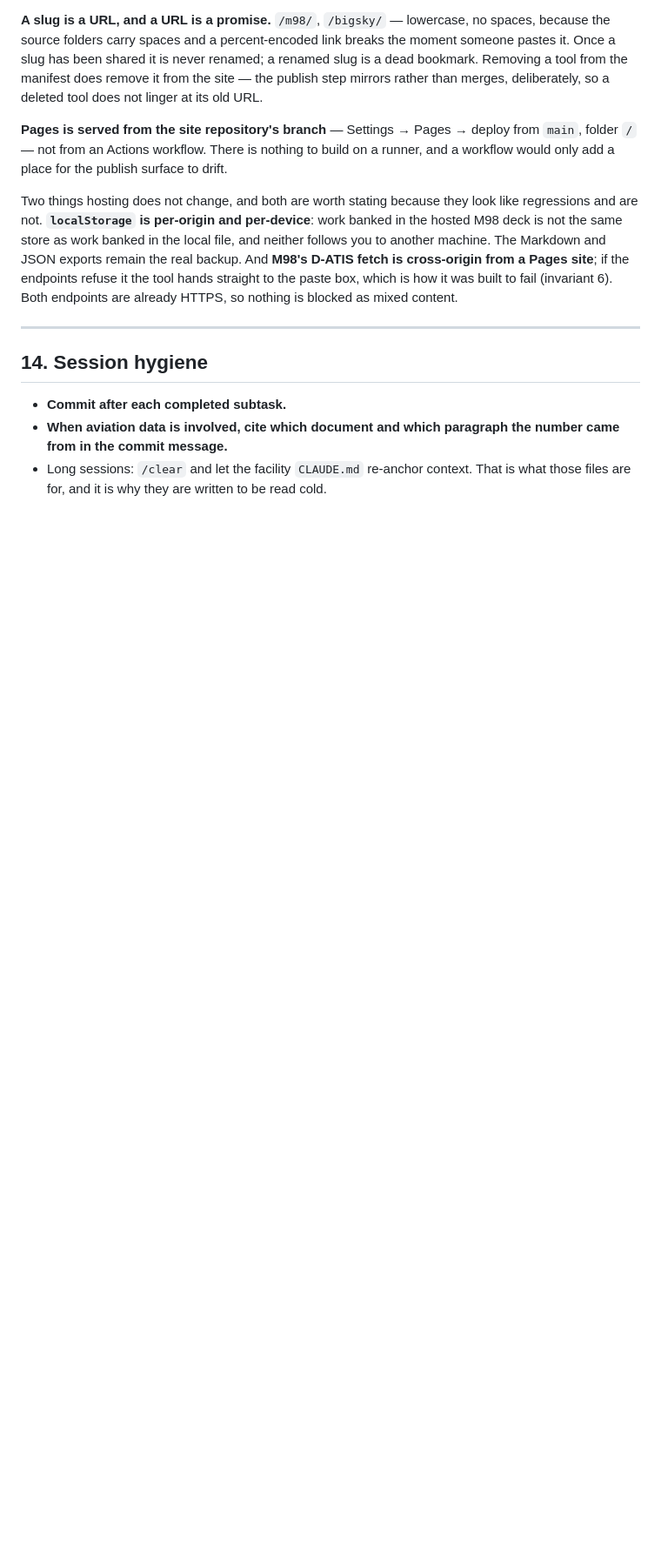
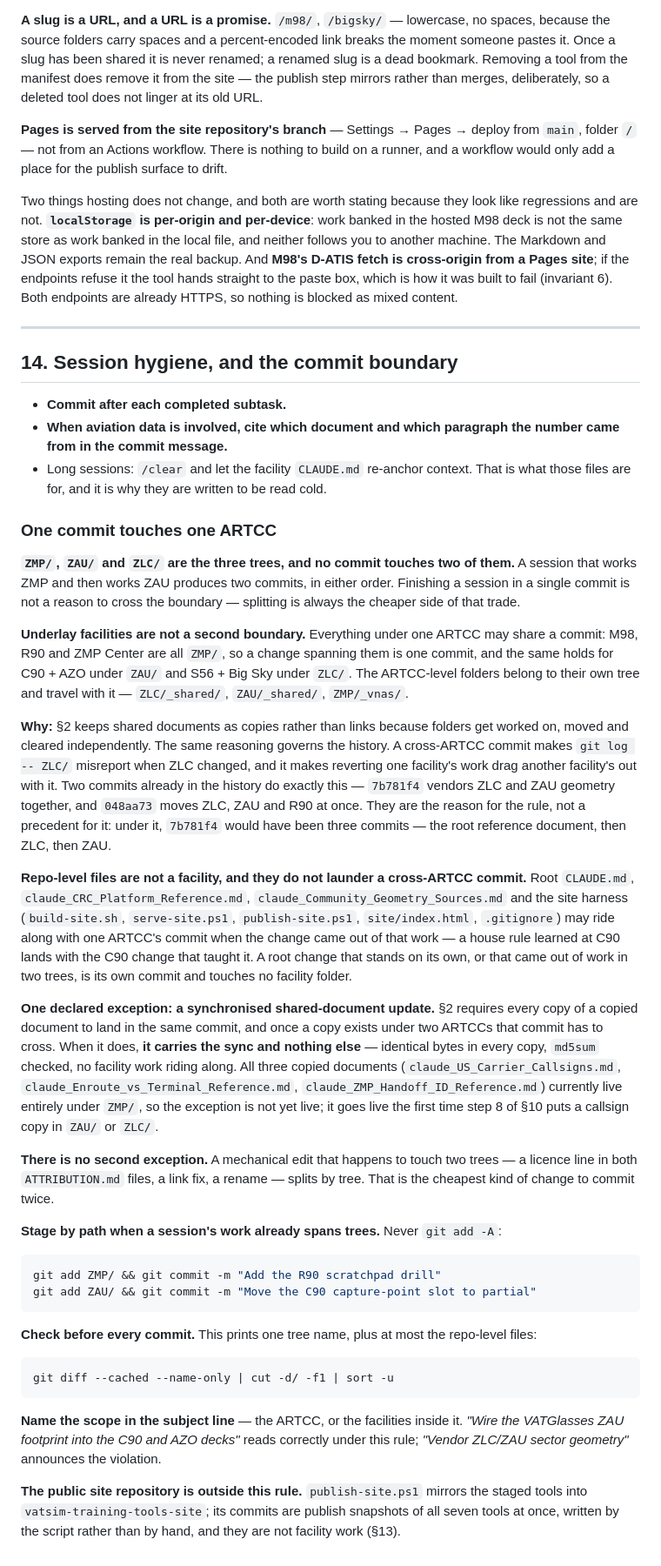
Before and after one commit to Ml0130-Code-Base/Vatsim-Training-Tools, a Markdown page: CLAUDE.md, the part around one of its changes. Shown at 87% size. GitHub-like rendering; blank space fills up the shorter version.

Commit message:
Add the per-ARTCC commit boundary to the house rules
One commit touches one ARTCC. ZMP/, ZAU/ and ZLC/ are the three trees and no
commit touches two of them; facilities under the same ARTCC may share a commit,
which is what makes M98 + R90 + ZMP Center one unit. Repo-level files may ride
with a single tree's commit when the change came out of that work, and stand
alone otherwise.

One declared exception: a synchronised shared-document update (§2) crosses the
boundary and carries nothing else. §2 now points at it, so the two rules cannot
be read as contradicting each other.

7b781f4 (ZLC + ZAU) and 048aa73 (ZLC + ZAU + R90) are cited as the reason for
the rule rather than as precedent.

Co-Authored-By: Claude Opus 5 <noreply@anthropic.com>

````diff
--- a/CLAUDE.md
+++ b/CLAUDE.md
@@ -580,10 +581,73 @@ already HTTPS, so nothing is blocked as mixed content.
 
 ---
 
-## 14. Session hygiene
+## 14. Session hygiene, and the commit boundary
 
 - **Commit after each completed subtask.**
 - **When aviation data is involved, cite which document and which paragraph the number came
   from in the commit message.**
 - Long sessions: `/clear` and let the facility `CLAUDE.md` re-anchor context. That is what
   those files are for, and it is why they are written to be read cold.
+
+### One commit touches one ARTCC
+
+**`ZMP/`, `ZAU/` and `ZLC/` are the three trees, and no commit touches two of them.** A session
+that works ZMP and then works ZAU produces two commits, in either order. Finishing a session in
+a single commit is not a reason to cross the boundary — splitting is always the cheaper side of
+that trade.
+
+**Underlay facilities are not a second boundary.** Everything under one ARTCC may share a
+commit: M98, R90 and ZMP Center are all `ZMP/`, so a change spanning them is one commit, and
+the same holds for C90 + AZO under `ZAU/` and S56 + Big Sky under `ZLC/`. The ARTCC-level
+folders belong to their own tree and travel with it — `ZLC/_shared/`, `ZAU/_shared/`,
+`ZMP/_vnas/`.
+
+**Why:** §2 keeps shared documents as copies rather than links because folders get worked on,
+moved and cleared independently. The same reasoning governs the history. A cross-ARTCC commit
+makes `git log -- ZLC/` misreport when ZLC changed, and it makes reverting one facility's work
+drag another facility's out with it. Two commits already in the history do exactly this —
+`7b781f4` vendors ZLC and ZAU geometry together, and `048aa73` moves ZLC, ZAU and R90 at once.
+They are the reason for the rule, not a precedent for it: under it, `7b781f4` would have been
+three commits — the root reference document, then ZLC, then ZAU.
+
+**Repo-level files are not a facility, and they do not launder a cross-ARTCC commit.** Root
+`CLAUDE.md`, `claude_CRC_Platform_Reference.md`, `claude_Community_Geometry_Sources.md` and the
+site harness (`build-site.sh`, `serve-site.ps1`, `publish-site.ps1`, `site/index.html`,
+`.gitignore`) may ride along with one ARTCC's commit when the change came out of that work — a
+house rule learned at C90 lands with the C90 change that taught it. A root change that stands
+on its own, or that came out of work in two trees, is its own commit and touches no facility
+folder.
+
+**One declared exception: a synchronised shared-document update.** §2 requires every copy of a
+copied document to land in the same commit, and once a copy exists under two ARTCCs that commit
+has to cross. When it does, **it carries the sync and nothing else** — identical bytes in every
+copy, `md5sum` checked, no facility work riding along. All three copied documents
+(`claude_US_Carrier_Callsigns.md`, `claude_Enroute_vs_Terminal_Reference.md`,
+`claude_ZMP_Handoff_ID_Reference.md`) currently live entirely under `ZMP/`, so the exception is
+not yet live; it goes live the first time step 8 of §10 puts a callsign copy in `ZAU/` or
+`ZLC/`.
+
+**There is no second exception.** A mechanical edit that happens to touch two trees — a licence
+line in both `ATTRIBUTION.md` files, a link fix, a rename — splits by tree. That is the
+cheapest kind of change to commit twice.
+
+**Stage by path when a session's work already spans trees.** Never `git add -A`:
+
+```bash
+git add ZMP/ && git commit -m "Add the R90 scratchpad drill"
+git add ZAU/ && git commit -m "Move the C90 capture-point slot to partial"
+```
+
+**Check before every commit.** This prints one tree name, plus at most the repo-level files:
+
+```bash
+git diff --cached --name-only | cut -d/ -f1 | sort -u
+```
+
+**Name the scope in the subject line** — the ARTCC, or the facilities inside it. *"Wire the
+VATGlasses ZAU footprint into the C90 and AZO decks"* reads correctly under this rule;
+*"Vendor ZLC/ZAU sector geometry"* announces the violation.
+
+**The public site repository is outside this rule.** `publish-site.ps1` mirrors the staged
+tools into `vatsim-training-tools-site`; its commits are publish snapshots of all seven tools
+at once, written by the script rather than by hand, and they are not facility work (§13).
````
Also changed, not shown: other parts of CLAUDE.md (+2 -1 lines).
